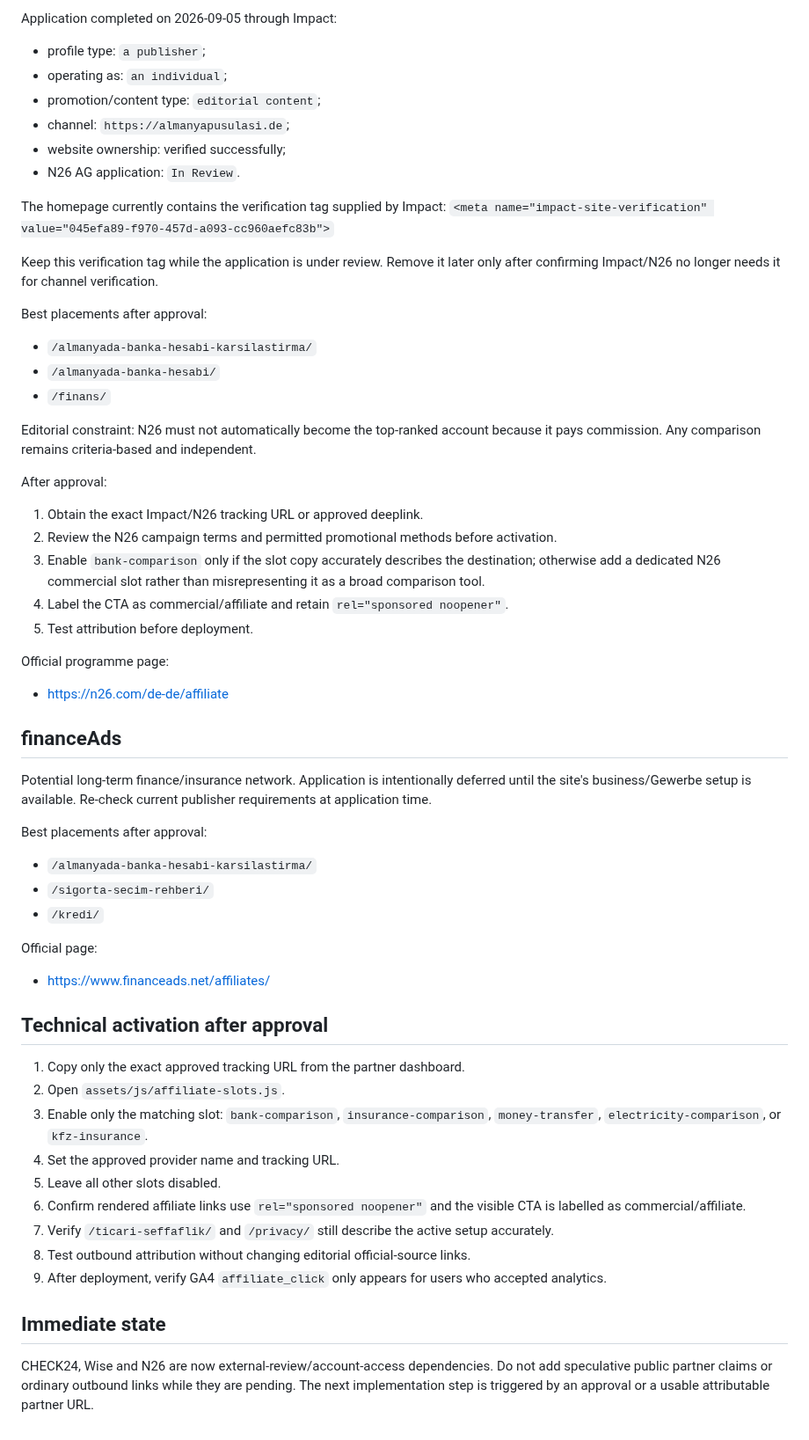
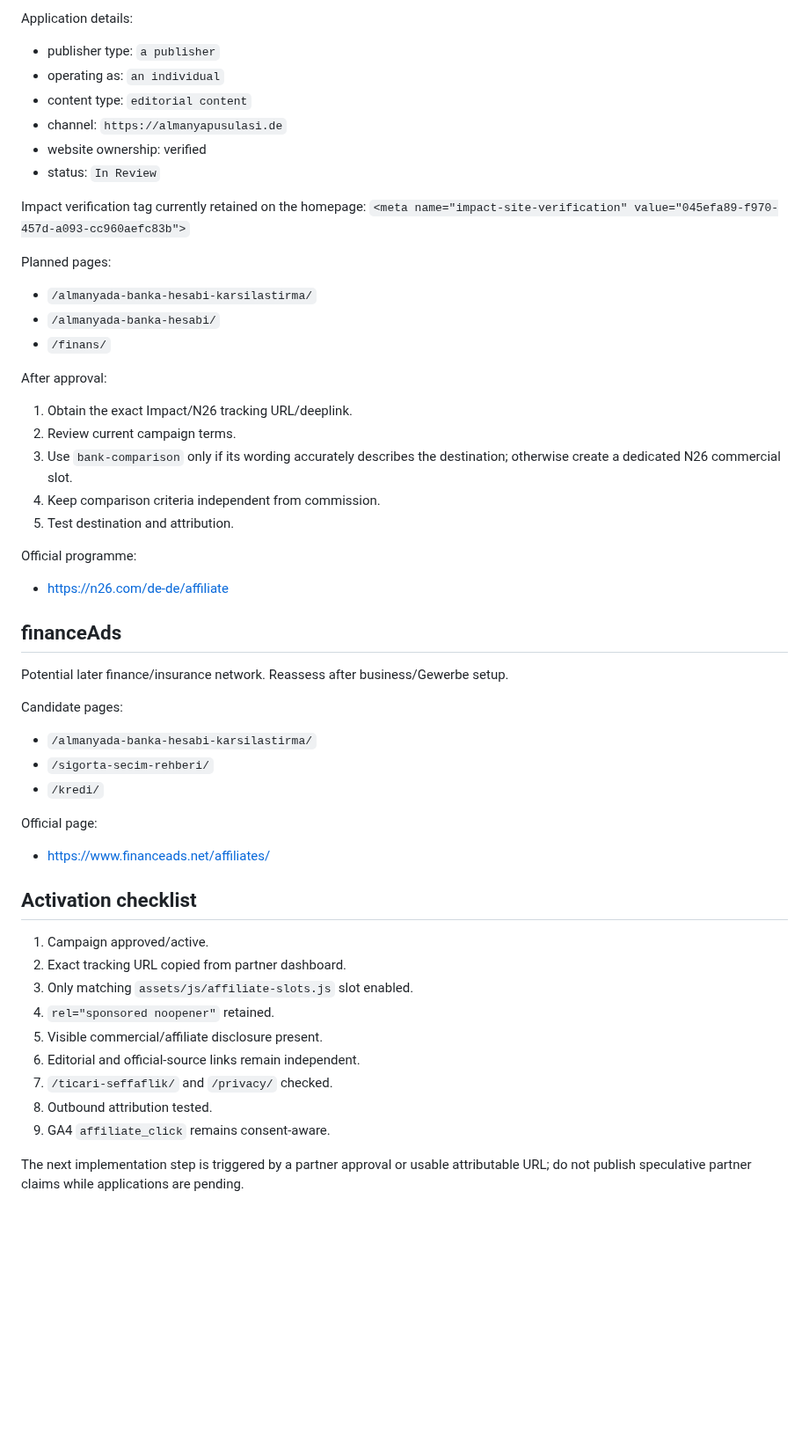
Before and after one commit to tariksem/almanyapusulasi, a Markdown page: AFFILIATE-APPLICATIONS.md, the part around one of its changes. Shown at 88% size. Rendered like a GitHub page; blank space fills up the shorter version.

Commit message:
docs: consolidate affiliate readiness

```diff
--- a/AFFILIATE-APPLICATIONS.md
+++ b/AFFILIATE-APPLICATIONS.md
@@ -60,39 +51,35 @@ Official pages:
 
-Application completed on 2026-09-05 through Impact:
-- profile type: `a publisher`;
-- operating as: `an individual`;
-- promotion/content type: `editorial content`;
-- channel: `https://almanyapusulasi.de`;
-- website ownership: verified successfully;
-- N26 AG application: `In Review`.
+Application details:
+- publisher type: `a publisher`
+- operating as: `an individual`
+- content type: `editorial content`
+- channel: `https://almanyapusulasi.de`
+- website ownership: verified
+- status: `In Review`
 
-The homepage currently contains the verification tag supplied by Impact:
+Impact verification tag currently retained on the homepage:
 `<meta name="impact-site-verification" value="045efa89-f970-457d-a093-cc960aefc83b">`
 
-Keep this verification tag while the application is under review. Remove it later only after confirming Impact/N26 no longer needs it for channel verification.
-
-Best placements after approval:
+Planned pages:
 - `/almanyada-banka-hesabi-karsilastirma/`
 - `/almanyada-banka-hesabi/`
 - `/finans/`
 
-Editorial constraint: N26 must not automatically become the top-ranked account because it pays commission. Any comparison remains criteria-based and independent.
+After approval:
+1. Obtain the exact Impact/N26 tracking URL/deeplink.
+2. Review current campaign terms.
+3. Use `bank-comparison` only if its wording accurately describes the destination; otherwise create a dedicated N26 commercial slot.
+4. Keep comparison criteria independent from commission.
+5. Test destination and attribution.
 
-After approval:
-1. Obtain the exact Impact/N26 tracking URL or approved deeplink.
-2. Review the N26 campaign terms and permitted promotional methods before activation.
-3. Enable `bank-comparison` only if the slot copy accurately describes the destination; otherwise add a dedicated N26 commercial slot rather than misrepresenting it as a broad comparison tool.
-4. Label the CTA as commercial/affiliate and retain `rel="sponsored noopener"`.
-5. Test attribution before deployment.
-
-Official programme page:
+Official programme:
 - https://n26.com/de-de/affiliate
 
 ## financeAds
 
-Potential long-term finance/insurance network. Application is intentionally deferred until the site's business/Gewerbe setup is available. Re-check current publisher requirements at application time.
+Potential later finance/insurance network. Reassess after business/Gewerbe setup.
 
-Best placements after approval:
+Candidate pages:
 - `/almanyada-banka-hesabi-karsilastirma/`
 - `/sigorta-secim-rehberi/`
 - `/kredi/`
@@ -100,18 +87,16 @@ Best placements after approval:
 Official page:
 - https://www.financeads.net/affiliates/
 
-## Technical activation after approval
+## Activation checklist
 
-1. Copy only the exact approved tracking URL from the partner dashboard.
-2. Open `assets/js/affiliate-slots.js`.
-3. Enable only the matching slot: `bank-comparison`, `insurance-comparison`, `money-transfer`, `electricity-comparison`, or `kfz-insurance`.
-4. Set the approved provider name and tracking URL.
-5. Leave all other slots disabled.
-6. Confirm rendered affiliate links use `rel="sponsored noopener"` and the visible CTA is labelled as commercial/affiliate.
-7. Verify `/ticari-seffaflik/` and `/privacy/` still describe the active setup accurately.
-8. Test outbound attribution without changing editorial official-source links.
-9. After deployment, verify GA4 `affiliate_click` only appears for users who accepted analytics.
+1. Campaign approved/active.
+2. Exact tracking URL copied from partner dashboard.
+3. Only matching `assets/js/affiliate-slots.js` slot enabled.
+4. `rel="sponsored noopener"` retained.
+5. Visible commercial/affiliate disclosure present.
+6. Editorial and official-source links remain independent.
+7. `/ticari-seffaflik/` and `/privacy/` checked.
+8. Outbound attribution tested.
+9. GA4 `affiliate_click` remains consent-aware.
 
-## Immediate state
-
-CHECK24, Wise and N26 are now external-review/account-access dependencies. Do not add speculative public partner claims or ordinary outbound links while they are pending. The next implementation step is triggered by an approval or a usable attributable partner URL.
+The next implementation step is triggered by a partner approval or usable attributable URL; do not publish speculative partner claims while applications are pending.
```
Also changed, not shown: other parts of AFFILIATE-APPLICATIONS.md (+24 -33 lines).
